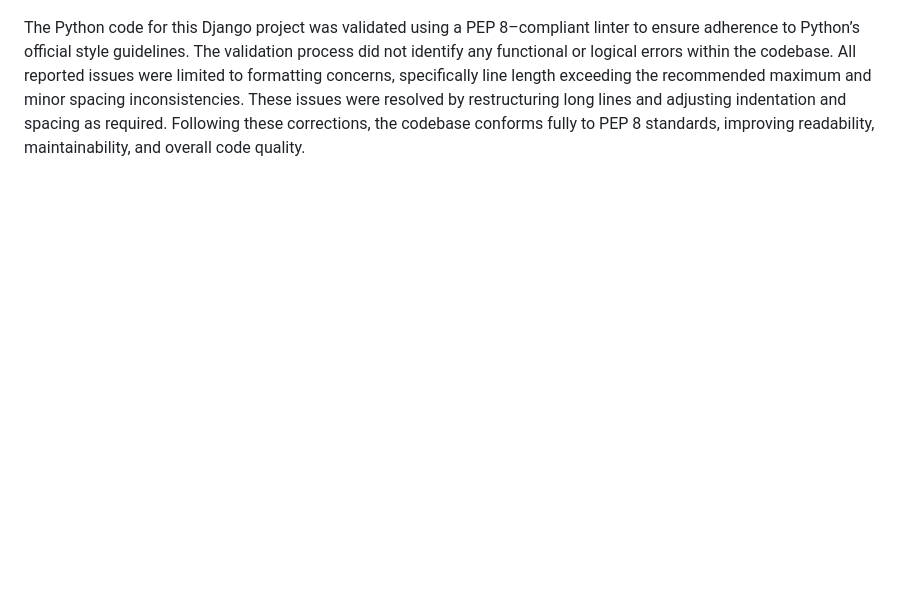
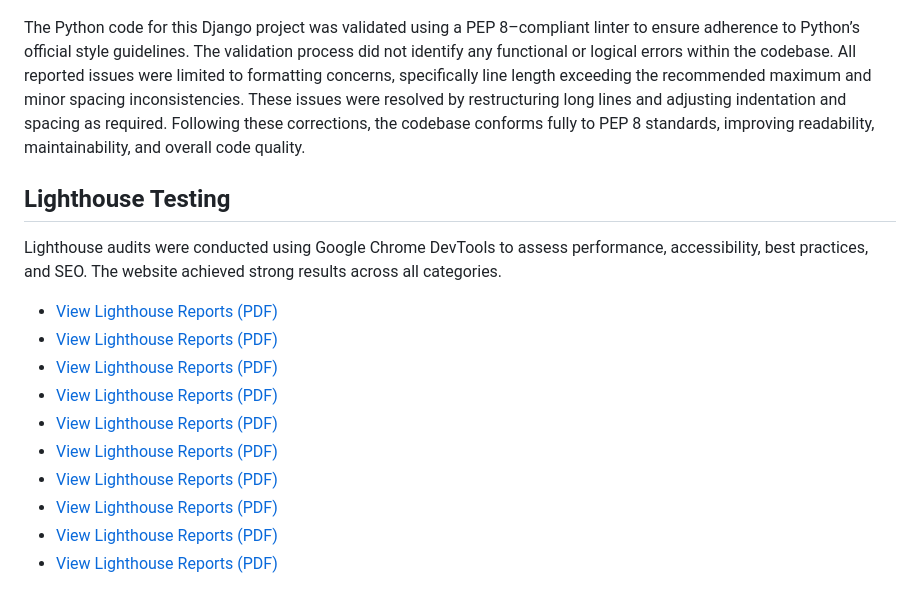
Before and after one commit to LidiaMorejudo/therapycentre, a Markdown page: TESTING.md, the part around the change. GitHub-like rendering; blank space fills up the shorter version.

Commit message:
Added information about Lighthouse testing on the TESTING page

```diff
--- a/TESTING.md
+++ b/TESTING.md
@@ -44,3 +44,20 @@ As this linter is for Python code only I tested the files with .py extension by
 ![PEP8 Validation](documentation/images/pep8linter_therapycentre_image.png)
 
 The Python code for this Django project was validated using a PEP 8–compliant linter to ensure adherence to Python’s official style guidelines. The validation process did not identify any functional or logical errors within the codebase. All reported issues were limited to formatting concerns, specifically line length exceeding the recommended maximum and minor spacing inconsistencies. These issues were resolved by restructuring long lines and adjusting indentation and spacing as required. Following these corrections, the codebase conforms fully to PEP 8 standards, improving readability, maintainability, and overall code quality.
+
+## Lighthouse Testing
+
+Lighthouse audits were conducted using Google Chrome DevTools to assess
+performance, accessibility, best practices, and SEO. The website achieved
+strong results across all categories.
+
+- [View Lighthouse Reports (PDF)](documentation/lighthouse/lighthouse_home_computer.pdf)
+- [View Lighthouse Reports (PDF)](documentation/lighthouse/lighthouse_booking_computer.pdf)
+- [View Lighthouse Reports (PDF)](documentation/lighthouse/lighthouse_findus_computer.pdf)
+- [View Lighthouse Reports (PDF)](documentation/lighthouse/lighthouse_inquiries_computer.pdf)
+- [View Lighthouse Reports (PDF)](documentation/lighthouse/lighthouse_sessions_computer.pdf)
+- [View Lighthouse Reports (PDF)](documentation/lighthouse/lighthouse_home_mobile.pdf)
+- [View Lighthouse Reports (PDF)](documentation/lighthouse/lighthouse_booking_mobile.pdf)
+- [View Lighthouse Reports (PDF)](documentation/lighthouse/lighthouse_findus_mobile.pdf)
+- [View Lighthouse Reports (PDF)](documentation/lighthouse/lighthouse_inquiries_mobile.pdf)
+- [View Lighthouse Reports (PDF)](documentation/lighthouse/lighthouse_sessions_mobile.pdf)
```
